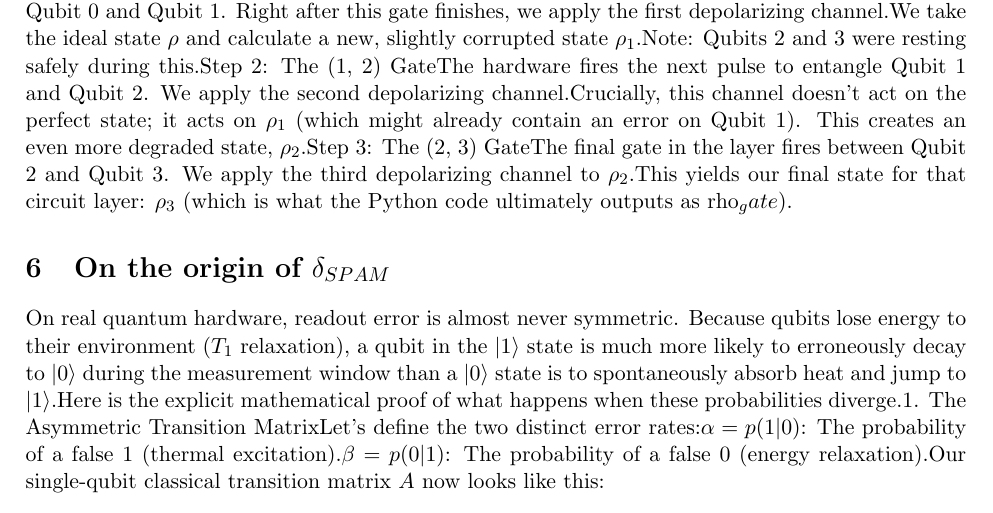
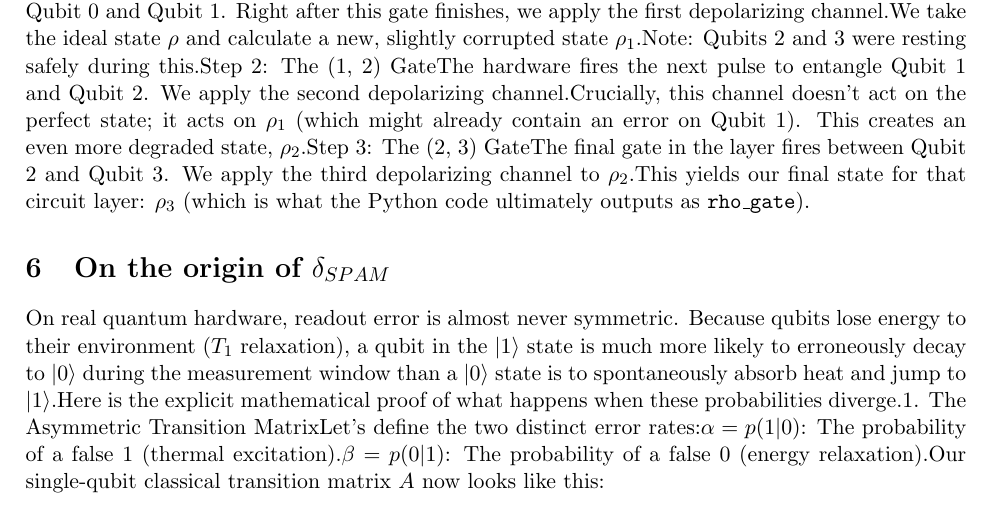
Before and after one commit to edhar98/majorana-modes-machine, a LaTeX document (notes/Week8.tex): part of page 4 of 5, cut so that both start at the same text. Compiled offline with pdfLaTeX.

Commit message:
Fix Week 8 notes compilation

```diff
--- a/notes/Week8.tex
+++ b/notes/Week8.tex
@@ -60,7 +60,7 @@ So essentially we do not change our matrix for 4 qubit system. I asked Gemini an
 
 The short answer is: No, the core fraction $\frac{p}{15}$ does not change, but how we apply those matrices to the $L=4$ system absolutely does.Here is the exact distinction between the local noise model your presentation uses, and a global noise model, which clarifies why the formula stays the same but the matrices grow.Global Noise vs. Local NoiseIf the presentation had assumed Global Depolarizing Noise (meaning a single error event randomly scrambles all $4$ qubits at once), the formula would change.For an $L=4$ system, there are $4^4 = 256$ total Pauli operators.Subtracting the Identity leaves $255$ possible errors.A global noise channel would be: $\mathcal{E}_{global}(\rho) = (1-p)\rho + \frac{p}{255} \sum_{i=1}^{255} P_i \rho P_i$However, Slide 6 explicitly says: "Modeled via local depolarizing channels after each 2-qubit gate."This means the physical assumption is that the quantum hardware is mostly stable. The errors don't happen to the whole chip at once; they happen specifically to the two qubits that are currently interacting inside an entangling gate (like a CNOT). The other two "spectator" qubits are assumed to be resting perfectly safely.
 
-Mathematically, the total gate noise map $\mathcal{E}_{gate}$ is actually a composition of three separate CPTP maps, one for each active pair:$$\mathcal{E}_{gate}(\rho) = \mathcal{D}_{(2,3)} \circ \mathcal{D}_{(1,2)} \circ \mathcal{D}_{(0,1)}(\rho)$$Here is exactly how that sequential timeline plays out mathematically during the simulation:The Sequential Noise TimelineStep 1: The (0, 1) GateThe hardware fires a microwave pulse to entangle Qubit 0 and Qubit 1. Right after this gate finishes, we apply the first depolarizing channel.We take the ideal state $\rho$ and calculate a new, slightly corrupted state $\rho_1$.Note: Qubits 2 and 3 were resting safely during this.Step 2: The (1, 2) GateThe hardware fires the next pulse to entangle Qubit 1 and Qubit 2. We apply the second depolarizing channel.Crucially, this channel doesn't act on the perfect state; it acts on $\rho_1$ (which might already contain an error on Qubit 1). This creates an even more degraded state, $\rho_2$.Step 3: The (2, 3) GateThe final gate in the layer fires between Qubit 2 and Qubit 3. We apply the third depolarizing channel to $\rho_2$.This yields our final state for that circuit layer: $\rho_3$ (which is what the Python code ultimately outputs as rho_gate).
+Mathematically, the total gate noise map $\mathcal{E}_{gate}$ is actually a composition of three separate CPTP maps, one for each active pair:$$\mathcal{E}_{gate}(\rho) = \mathcal{D}_{(2,3)} \circ \mathcal{D}_{(1,2)} \circ \mathcal{D}_{(0,1)}(\rho)$$Here is exactly how that sequential timeline plays out mathematically during the simulation:The Sequential Noise TimelineStep 1: The (0, 1) GateThe hardware fires a microwave pulse to entangle Qubit 0 and Qubit 1. Right after this gate finishes, we apply the first depolarizing channel.We take the ideal state $\rho$ and calculate a new, slightly corrupted state $\rho_1$.Note: Qubits 2 and 3 were resting safely during this.Step 2: The (1, 2) GateThe hardware fires the next pulse to entangle Qubit 1 and Qubit 2. We apply the second depolarizing channel.Crucially, this channel doesn't act on the perfect state; it acts on $\rho_1$ (which might already contain an error on Qubit 1). This creates an even more degraded state, $\rho_2$.Step 3: The (2, 3) GateThe final gate in the layer fires between Qubit 2 and Qubit 3. We apply the third depolarizing channel to $\rho_2$.This yields our final state for that circuit layer: $\rho_3$ (which is what the Python code ultimately outputs as \texttt{rho\_gate}).
 
 
 \section{On the origin of $\delta_{SPAM}$}
```
